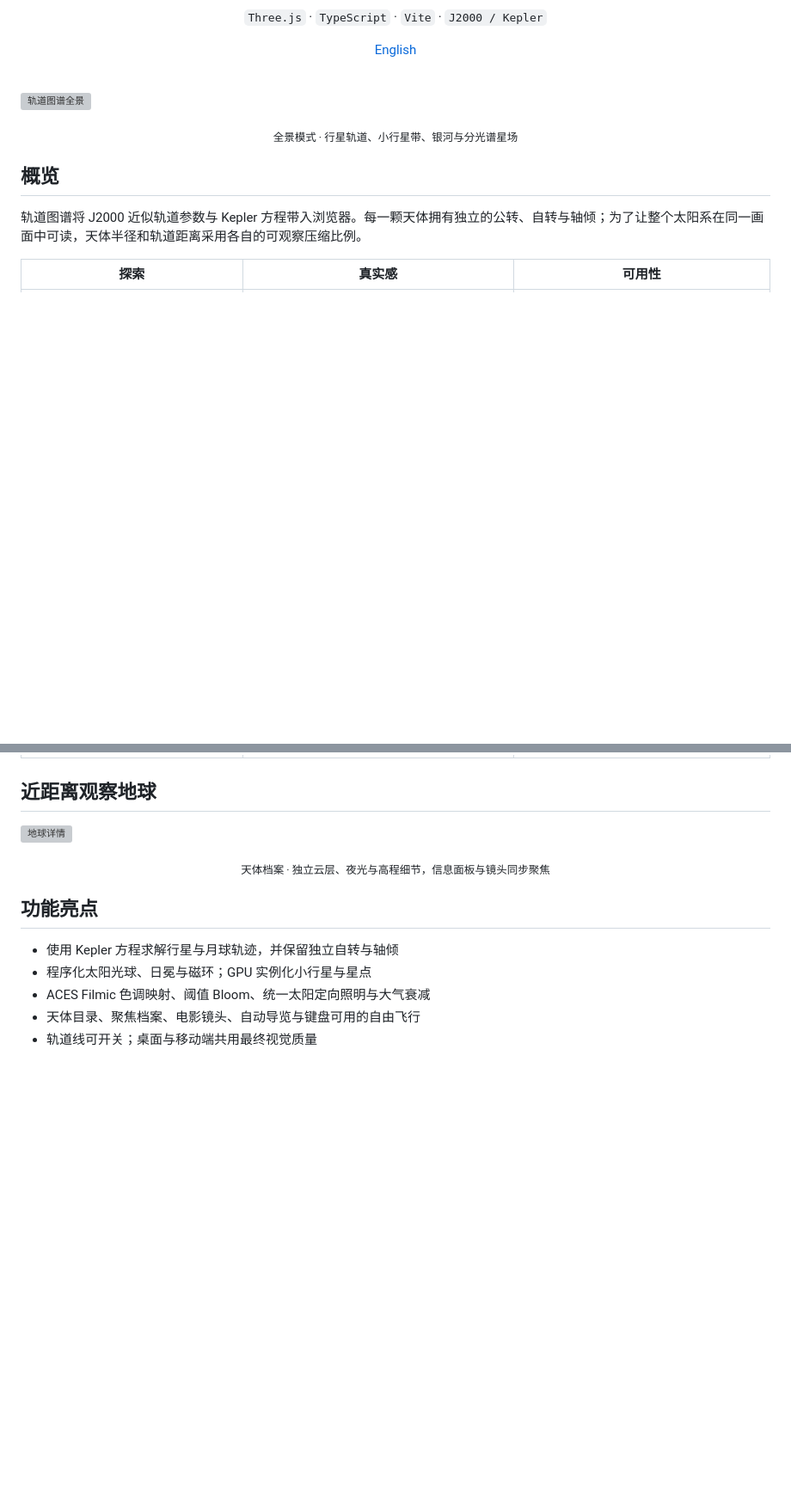
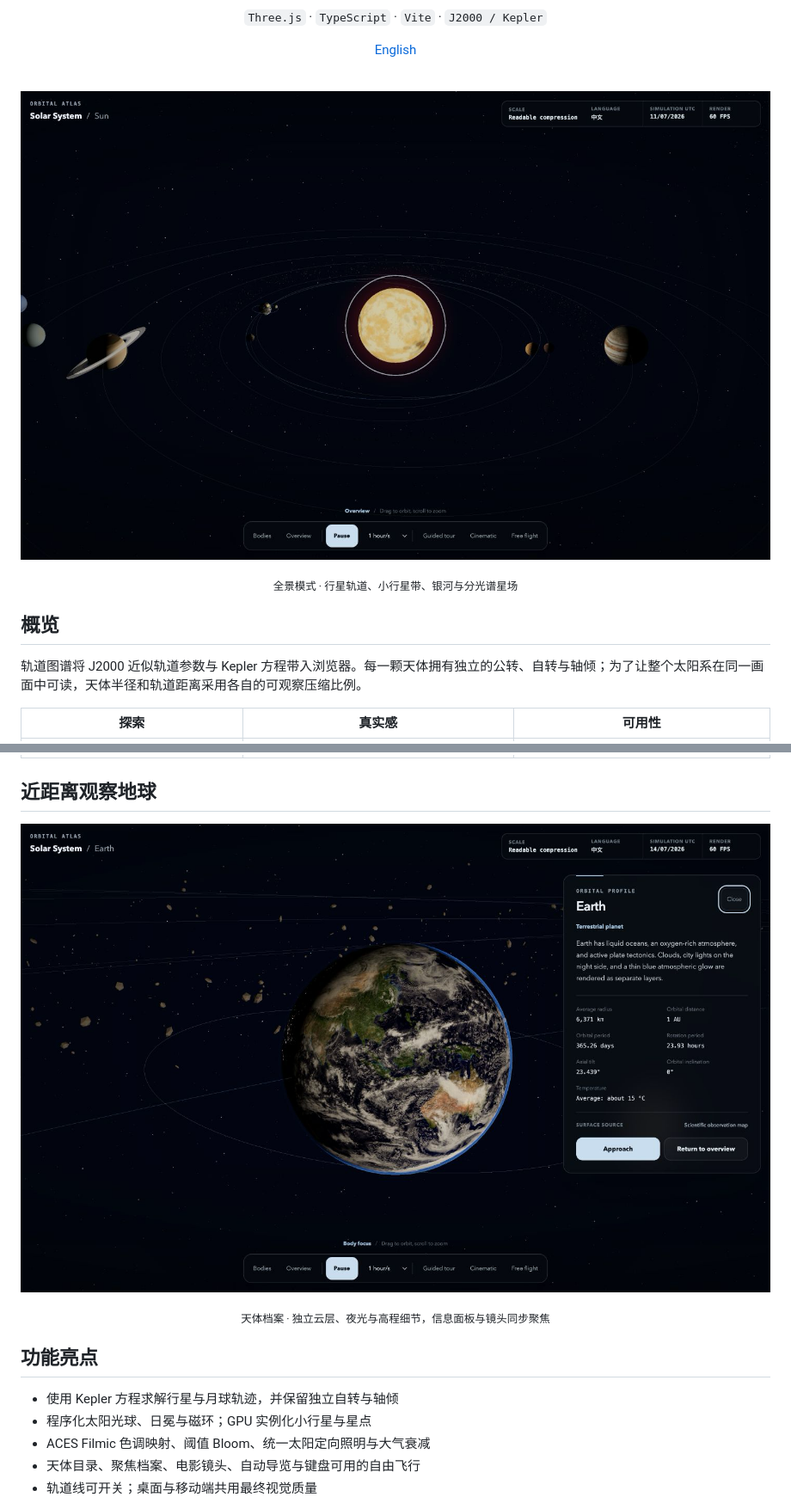
Before and after one commit to swh08/orbital-atlas, a Markdown page: docs/README.zh-CN.md, 2 parts joined by grey strips. Shown: that part at 86% size. Rendered like a GitHub page; pictures changed too: public/screenshots/earth-detail.png (added), public/screenshots/overview.png (added); blank space fills up the shorter version; grey boxes are pictures that could not be loaded.

```diff
--- a/docs/README.zh-CN.md
+++ b/docs/README.zh-CN.md
@@ -12,7 +12,7 @@
 
 <br />
 
-![轨道图谱全景](../artifacts/ui-audit/01-overview-desktop.png)
+![轨道图谱全景](../public/screenshots/overview.png)
 
 <div align="center"><sub>全景模式 · 行星轨道、小行星带、银河与分光谱星场</sub></div>
 
@@ -26,7 +26,7 @@
 
 ## 近距离观察地球
 
-![地球详情](../artifacts/ui-audit/03-earth-detail-desktop.png)
+![地球详情](../public/screenshots/earth-detail.png)
 
 <div align="center"><sub>天体档案 · 独立云层、夜光与高程细节，信息面板与镜头同步聚焦</sub></div>
 
```
Also changed, not shown: README.md (+2 -2 lines), 1 other file.
